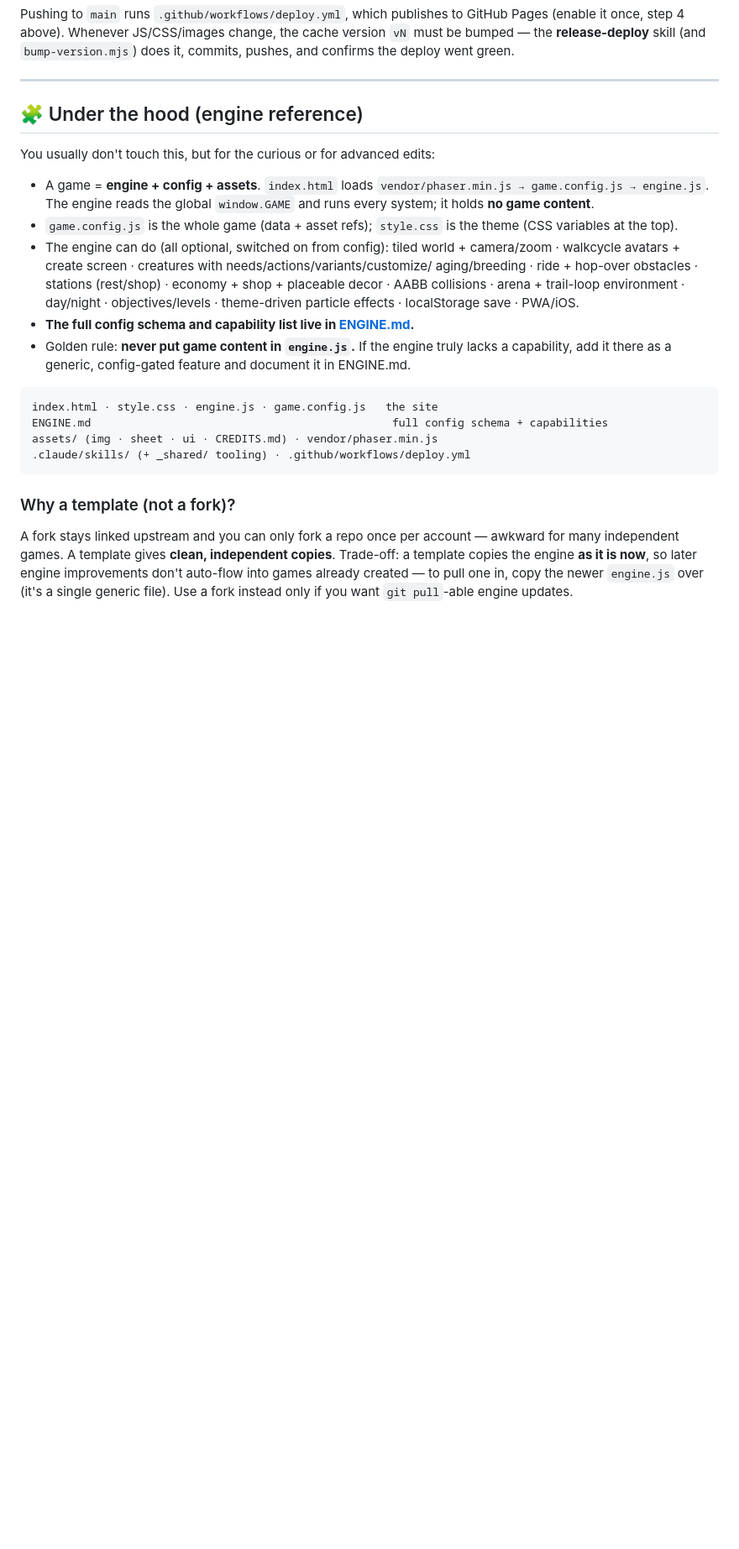
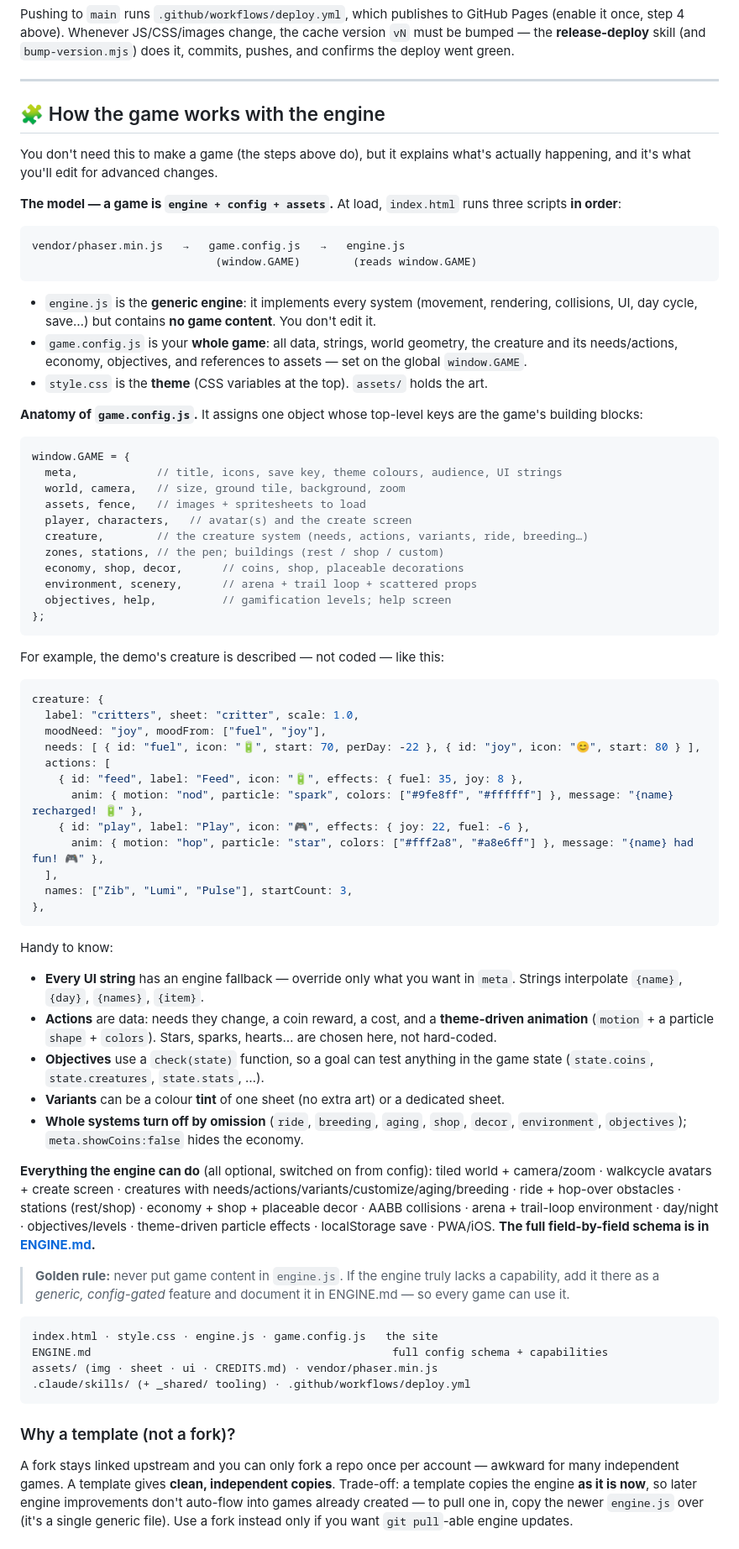
Before and after one commit to jlrigau/game-engine, a Markdown page: README.md, the part around the change. Shown at 84% size. Drawn GitHub-style; blank space fills up the shorter version.

Commit message:
docs(README): flesh out 'how the game works with the engine' (model, config anatomy, example)
Co-Authored-By: Claude Opus 4.8 <noreply@anthropic.com>
Claude-Session: https://claude.ai/code/session_01UPfgyd7xwJyALJ5sAph2mS

````diff
--- a/README.md
+++ b/README.md
@@ -111,23 +111,83 @@ pushes, and confirms the deploy went green.
 
 ---
 
-## 🧩 Under the hood (engine reference)
+## 🧩 How the game works with the engine
 
-You usually don't touch this, but for the curious or for advanced edits:
+You don't need this to make a game (the steps above do), but it explains what's actually
+happening, and it's what you'll edit for advanced changes.
 
-- A game = **engine + config + assets**. `index.html` loads
-  `vendor/phaser.min.js → game.config.js → engine.js`. The engine reads the global
-  `window.GAME` and runs every system; it holds **no game content**.
-- `game.config.js` is the whole game (data + asset refs); `style.css` is the theme
-  (CSS variables at the top).
-- The engine can do (all optional, switched on from config): tiled world + camera/zoom ·
-  walkcycle avatars + create screen · creatures with needs/actions/variants/customize/
-  aging/breeding · ride + hop-over obstacles · stations (rest/shop) · economy + shop +
-  placeable decor · AABB collisions · arena + trail-loop environment · day/night ·
-  objectives/levels · theme-driven particle effects · localStorage save · PWA/iOS.
-- **The full config schema and capability list live in [ENGINE.md](ENGINE.md).**
-- Golden rule: **never put game content in `engine.js`.** If the engine truly lacks a
-  capability, add it there as a generic, config-gated feature and document it in ENGINE.md.
+**The model — a game is `engine + config + assets`.** At load, `index.html` runs three
+scripts **in order**:
+
+```
+vendor/phaser.min.js   →   game.config.js   →   engine.js
+                            (window.GAME)        (reads window.GAME)
+```
+
+- `engine.js` is the **generic engine**: it implements every system (movement, rendering,
+  collisions, UI, day cycle, save…) but contains **no game content**. You don't edit it.
+- `game.config.js` is your **whole game**: all data, strings, world geometry, the
+  creature and its needs/actions, economy, objectives, and references to assets — set on
+  the global `window.GAME`.
+- `style.css` is the **theme** (CSS variables at the top). `assets/` holds the art.
+
+**Anatomy of `game.config.js`.** It assigns one object whose top-level keys are the
+game's building blocks:
+
+```js
+window.GAME = {
+  meta,            // title, icons, save key, theme colours, audience, UI strings
+  world, camera,   // size, ground tile, background, zoom
+  assets, fence,   // images + spritesheets to load
+  player, characters,   // avatar(s) and the create screen
+  creature,        // the creature system (needs, actions, variants, ride, breeding…)
+  zones, stations, // the pen; buildings (rest / shop / custom)
+  economy, shop, decor,      // coins, shop, placeable decorations
+  environment, scenery,      // arena + trail loop + scattered props
+  objectives, help,          // gamification levels; help screen
+};
+```
+
+For example, the demo's creature is described — not coded — like this:
+
+```js
+creature: {
+  label: "critters", sheet: "critter", scale: 1.0,
+  moodNeed: "joy", moodFrom: ["fuel", "joy"],
+  needs: [ { id: "fuel", icon: "🔋", start: 70, perDay: -22 }, { id: "joy", icon: "😊", start: 80 } ],
+  actions: [
+    { id: "feed", label: "Feed", icon: "🔋", effects: { fuel: 35, joy: 8 },
+      anim: { motion: "nod", particle: "spark", colors: ["#9fe8ff", "#ffffff"] }, message: "{name} recharged! 🔋" },
+    { id: "play", label: "Play", icon: "🎮", effects: { joy: 22, fuel: -6 },
+      anim: { motion: "hop", particle: "star", colors: ["#fff2a8", "#a8e6ff"] }, message: "{name} had fun! 🎮" },
+  ],
+  names: ["Zib", "Lumi", "Pulse"], startCount: 3,
+},
+```
+
+Handy to know:
+- **Every UI string** has an engine fallback — override only what you want in `meta`.
+  Strings interpolate `{name}`, `{day}`, `{names}`, `{item}`.
+- **Actions** are data: needs they change, a coin reward, a cost, and a **theme-driven
+  animation** (`motion` + a particle `shape` + `colors`). Stars, sparks, hearts… are
+  chosen here, not hard-coded.
+- **Objectives** use a `check(state)` function, so a goal can test anything in the game
+  state (`state.coins`, `state.creatures`, `state.stats`, …).
+- **Variants** can be a colour **tint** of one sheet (no extra art) or a dedicated sheet.
+- **Whole systems turn off by omission** (`ride`, `breeding`, `aging`, `shop`, `decor`,
+  `environment`, `objectives`); `meta.showCoins:false` hides the economy.
+
+**Everything the engine can do** (all optional, switched on from config): tiled world +
+camera/zoom · walkcycle avatars + create screen · creatures with
+needs/actions/variants/customize/aging/breeding · ride + hop-over obstacles · stations
+(rest/shop) · economy + shop + placeable decor · AABB collisions · arena + trail-loop
+environment · day/night · objectives/levels · theme-driven particle effects ·
+localStorage save · PWA/iOS. **The full field-by-field schema is in
+[ENGINE.md](ENGINE.md).**
+
+> **Golden rule:** never put game content in `engine.js`. If the engine truly lacks a
+> capability, add it there as a *generic, config-gated* feature and document it in
+> ENGINE.md — so every game can use it.
 
 ```
 index.html · style.css · engine.js · game.config.js   the site
````
